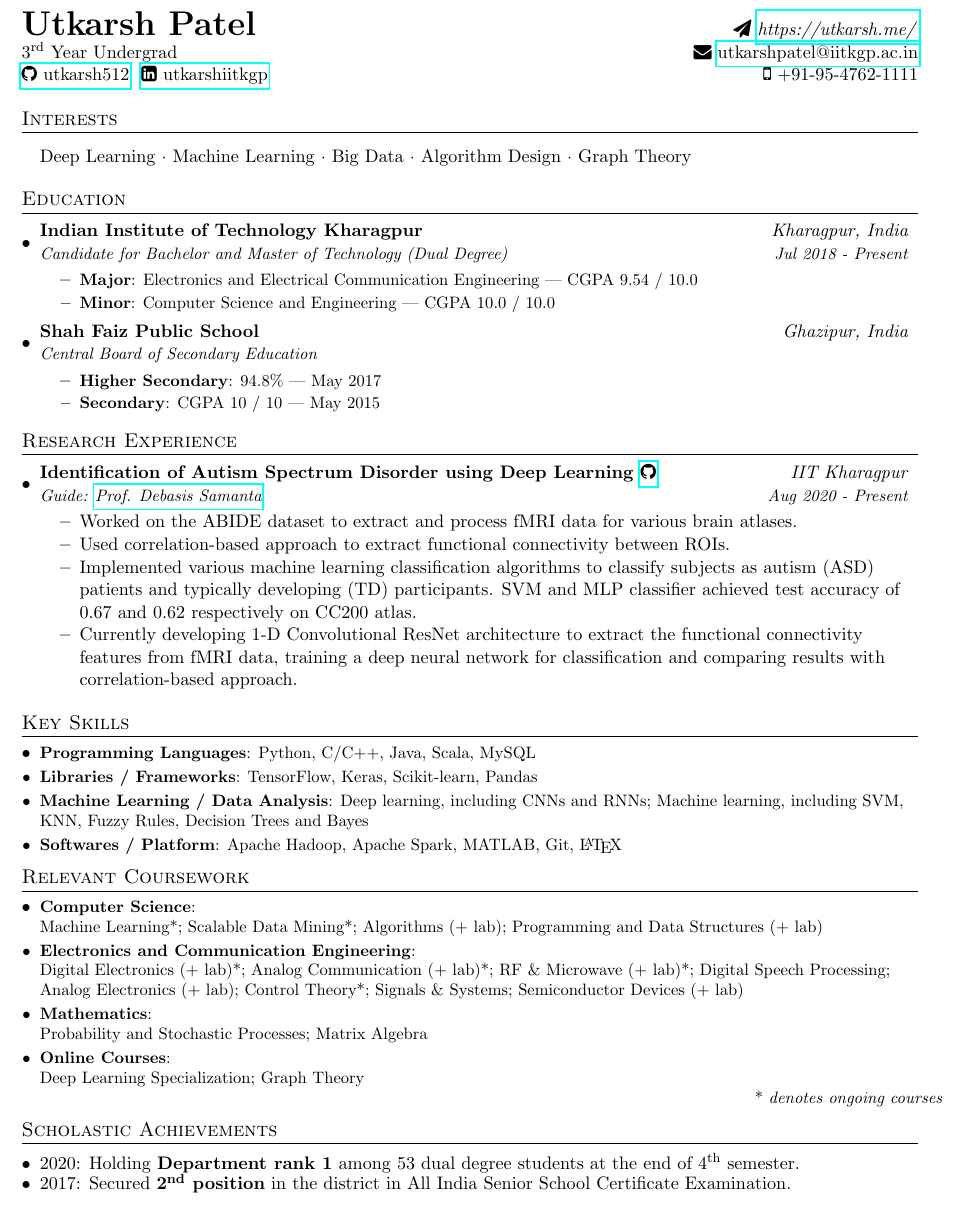
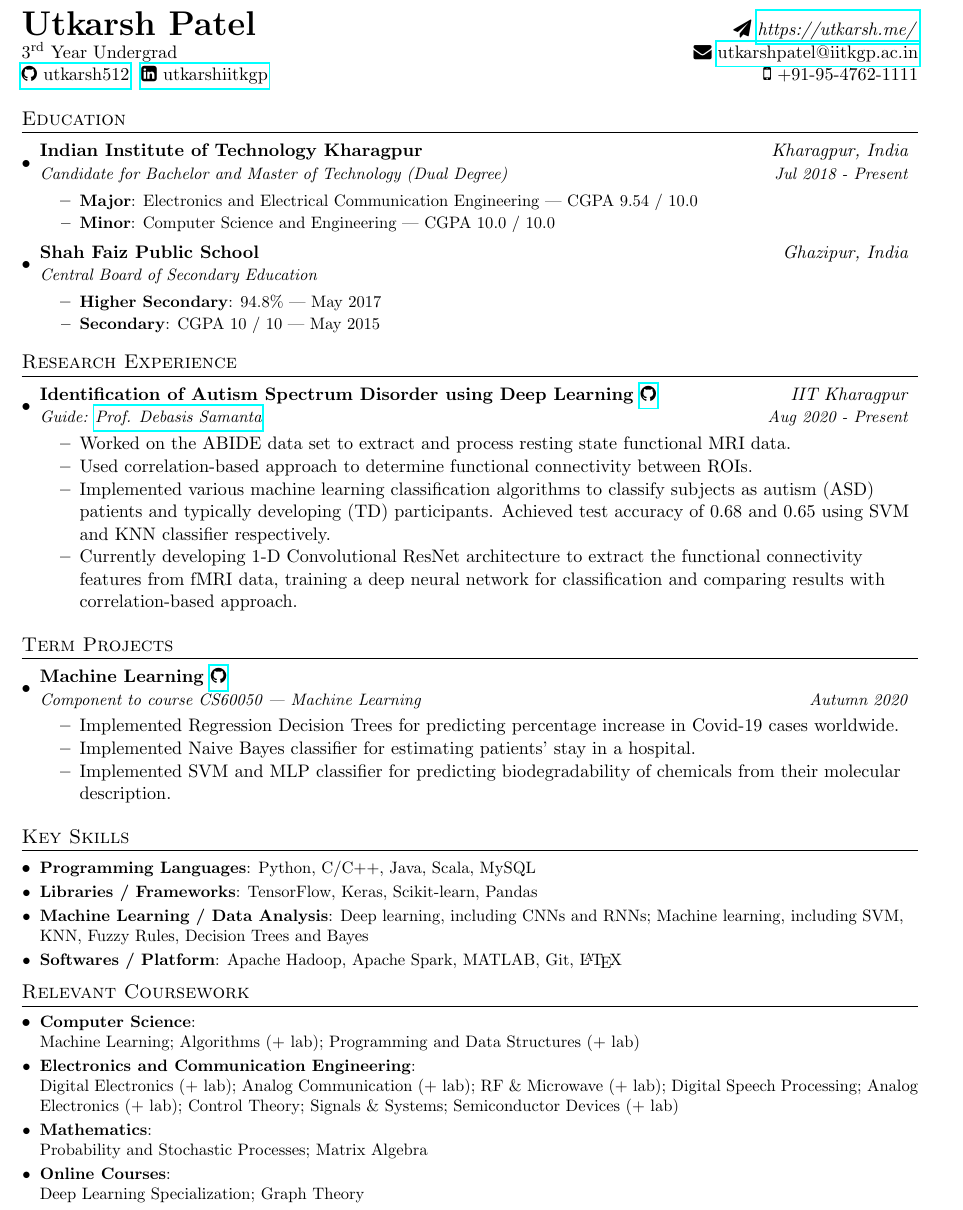
Before and after one commit to utkarsh512/Resume, a LaTeX document (source.tex): part of the page, cut so that both start at the same text. Compiled offline with pdfLaTeX.

Commit message:
Update source.tex

```diff
--- a/source.tex
+++ b/source.tex
@@ -76,10 +76,10 @@
 \end{tabular*}
 
 %------------Interests----------------
-\section{Interests}
-  \resumeSubHeadingListStart
-      {{Deep Learning} · {Machine Learning} · {Big Data} · {Algorithm Design} · {Graph Theory}}
-  \resumeSubHeadingListEnd
+%\section{Interests}
+%  \resumeSubHeadingListStart
+%      {{Deep Learning} · {Machine Learning} · {Big Data} · {Algorithm Design} · {Graph Theory}}
+%  \resumeSubHeadingListEnd
 
 %-----------EDUCATION-----------------
 \section{Education}
@@ -112,14 +112,29 @@
   \resumeSubHeadingListStart
 
     \resumeSubheading
-      {Identification of Autism Spectrum Disorder using Deep Learning \href{https://github.com/utkarsh512/fMRI-classification-of-ASD}{\faGithub}}{\textit{IIT Kharagpur}}
+      {Identification of Autism Spectrum Disorder using Deep Learning \href{https://github.com/utkarsh512/Autism}{\faGithub}}{\textit{IIT Kharagpur}}
       {Guide: \href{https://cse.iitkgp.ac.in/~dsamanta/}{Prof. Debasis Samanta}}{Aug 2020 - Present}
       \begin{itemize}
           \itemsep-0.15em
-          \item {Worked on the ABIDE dataset to extract and process fMRI data for various brain atlases.}
-          \item {Used correlation-based approach to extract functional connectivity between ROIs.}
-          \item {Implemented various machine learning classification algorithms to classify subjects as autism (ASD) patients and typically developing (TD) participants. SVM and MLP classifier achieved test accuracy of 0.67 and 0.62 respectively on CC200 atlas.}
+          \item {Worked on the ABIDE data set to extract and process resting state functional MRI data.}
+          \item {Used correlation-based approach to determine functional connectivity between ROIs.}
+          \item {Implemented various machine learning classification algorithms to classify subjects as autism (ASD) patients and typically developing (TD) participants. Achieved test accuracy of 0.68 and 0.65 using SVM and KNN classifier respectively.}
           \item {Currently developing 1-D Convolutional ResNet architecture to extract the functional connectivity features from fMRI data, training a deep neural network for classification and comparing results with correlation-based approach.}
+      \end{itemize}
+
+  \resumeSubHeadingListEnd
+
+\section{Term Projects}
+  \resumeSubHeadingListStart
+
+    \resumeSubheading
+      {Machine Learning \href{https://github.com/utkarsh512/CS60050-Machine-Learning}{\faGithub}}{\textit{}}
+      {Component to course CS60050 | Machine Learning}{Autumn 2020}
+      \begin{itemize}
+          \itemsep-0.15em
+          \item {Implemented Regression Decision Trees for predicting percentage increase in Covid-19 cases worldwide.}
+          \item {Implemented Naive Bayes classifier for estimating patients' stay in a hospital.}
+          \item {Implemented SVM and MLP classifier for predicting biodegradability of chemicals from their molecular description.}
       \end{itemize}
 
   \resumeSubHeadingListEnd
@@ -139,22 +154,22 @@
  \section{Relevant Coursework}
   \resumeSubHeadingListStart
     \resumeSubItem{Computer Science}
-      {\\Machine Learning*; Scalable Data Mining*; Algorithms (+ lab); Programming and Data Structures (+ lab)}
+      {\\Machine Learning; Algorithms (+ lab); Programming and Data Structures (+ lab)}
     \resumeSubItem{Electronics and Communication Engineering}
-      {\\Digital Electronics (+ lab)*; Analog Communication (+ lab)*; RF \& Microwave (+ lab)*; Digital Speech Processing; Analog Electronics (+ lab); Control Theory*; Signals \& Systems; Semiconductor Devices (+ lab)}
+      {\\Digital Electronics (+ lab); Analog Communication (+ lab); RF \& Microwave (+ lab); Digital Speech Processing; Analog Electronics (+ lab); Control Theory; Signals \& Systems; Semiconductor Devices (+ lab)}
     \resumeSubItem{Mathematics}
       {\\Probability and Stochastic Processes; Matrix Algebra}
     \resumeSubItem{Online Courses}
       {\\Deep Learning Specialization; Graph Theory}
-    \rightline{* \textit{denotes ongoing courses}}
+    %\rightline{* \textit{denotes ongoing courses}}
   \resumeSubHeadingListEnd
 
-\section{Scholastic Achievements}
-  \resumeSubHeadingListStart
-      \itemsep-0.5em
-      \item{2020: Holding \textbf{Department rank 1} among 53 dual degree students at the end of 4\textsuperscript{th} semester.}
-      \item{2017: Secured \textbf{2\textsuperscript{nd} position} in the district in All India Senior School Certificate Examination.}
+%\section{Scholastic Achievements}
+%  \resumeSubHeadingListStart
+%      \itemsep-0.5em
+%      \item{2020: Holding \textbf{Department rank 1} among 53 dual degree students at the end of 4\textsuperscript{th} semester.}
+%      \item{2017: Secured \textbf{2\textsuperscript{nd} position} in the district in All India Senior School Certificate Examination.}
 
-  \resumeSubHeadingListEnd
+%  \resumeSubHeadingListEnd
 
 \end{document}
```
